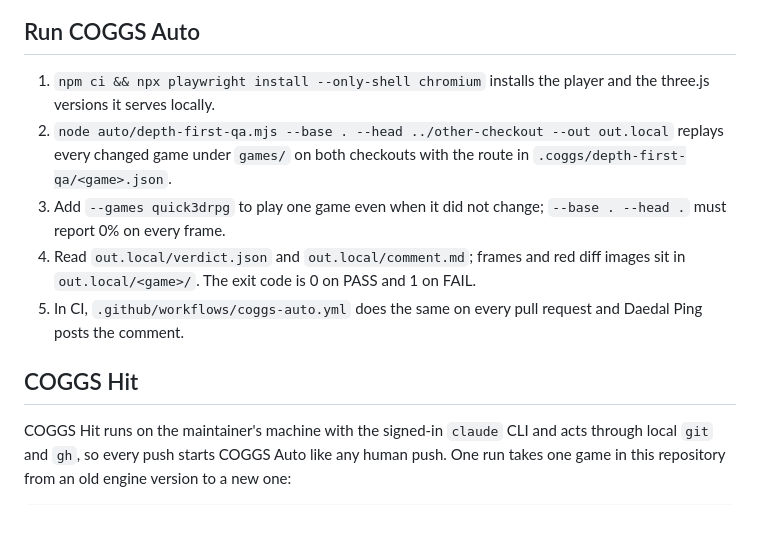
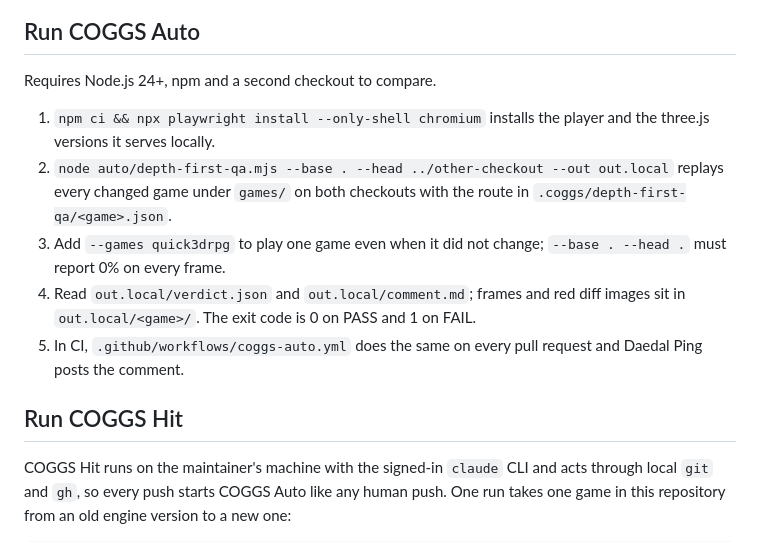
Before and after one commit to DaedalGames/auto-hit, a Markdown page: README.md, the part around one of its changes. GitHub-like rendering; blank space fills up the shorter version.

```diff
--- a/README.md
+++ b/README.md
@@ -6,5 +45,7 @@ Built live at c0mpiled-17 Seoul (2026-11-09), track Self-Maintaining APIs.
 
 ## Run COGGS Auto
+
+Requires Node.js 24+, npm and a second checkout to compare.
 
 1. `npm ci && npx playwright install --only-shell chromium` installs the player and the three.js versions it serves locally.
 2. `node auto/depth-first-qa.mjs --base . --head ../other-checkout --out out.local` replays every changed game under `games/` on both checkouts with the route in `.coggs/depth-first-qa/<game>.json`.
@@ -12,7 +53,7 @@ Built live at c0mpiled-17 Seoul (2026-11-09), track Self-Maintaining APIs.
 4. Read `out.local/verdict.json` and `out.local/comment.md`; frames and red diff images sit in `out.local/<game>/`. The exit code is 0 on PASS and 1 on FAIL.
 5. In CI, `.github/workflows/coggs-auto.yml` does the same on every pull request and Daedal Ping posts the comment.
 
-## COGGS Hit
+## Run COGGS Hit
 
 COGGS Hit runs on the maintainer's machine with the signed-in `claude` CLI and acts through local `git` and `gh`, so every push starts COGGS Auto like any human push. One run takes one game in this repository from an old engine version to a new one:
 
```
Also changed, not shown: other parts of README.md (+49 -2 lines), docs/media/upgrade-pass.jpg (added), docs/media/upgrade-preview.gif (added), 2 other files.
